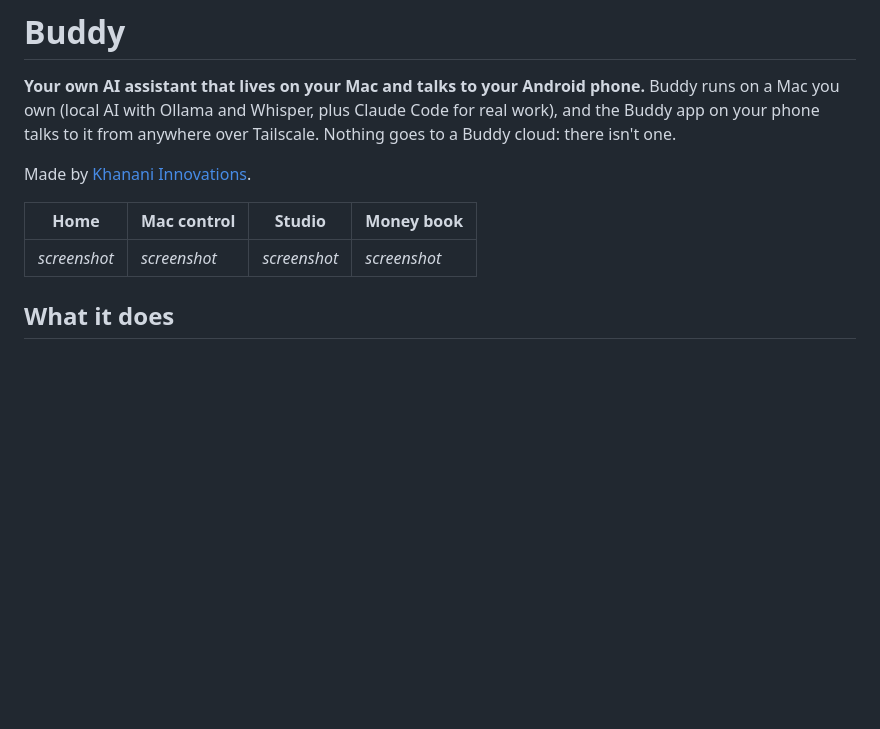
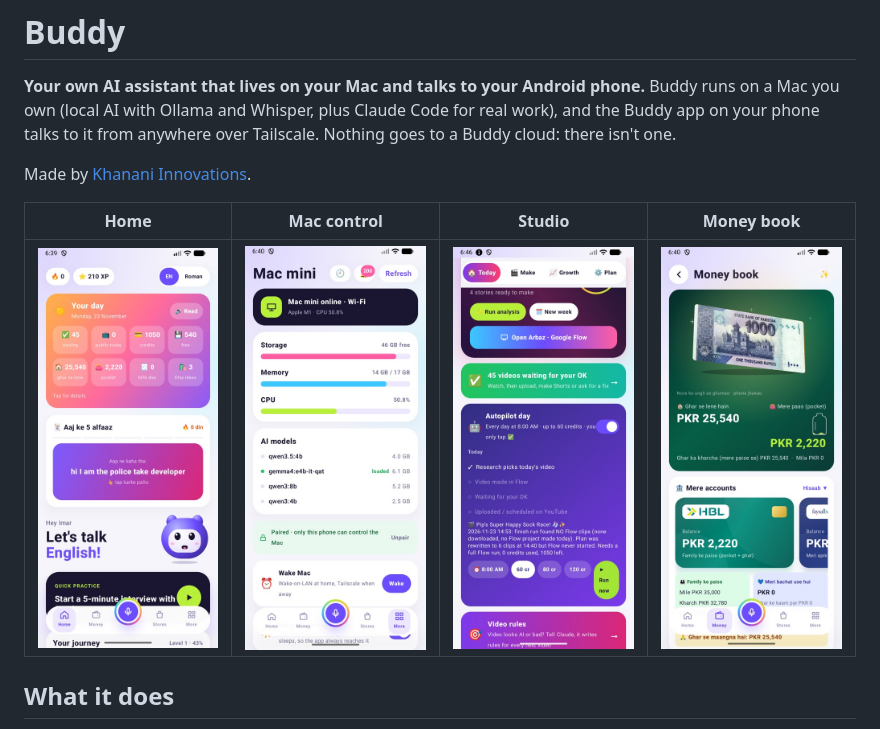
Before and after one commit to MoizYousuf/Buddy, a Markdown page: README.md, the part around one of its changes. GitHub-like rendering; pictures changed too: docs/img/home.jpg (added), docs/img/mac-control.jpg (added), docs/img/money-book.jpg (added); blank space fills up the shorter version.

Commit message:
README: add app screenshots
Co-Authored-By: Claude Opus 5.5 <noreply@anthropic.com>

```diff
--- a/README.md
+++ b/README.md
@@ -10,6 +9,6 @@ Made by [Khanani Innovations](https://khananiinnovations.com/work/buddy).
 | Home | Mac control | Studio | Money book |
 |---|---|---|---|
-| _screenshot_ | _screenshot_ | _screenshot_ | _screenshot_ |
+| <img src="docs/img/home.jpg" width="200" alt="Home"> | <img src="docs/img/mac-control.jpg" width="200" alt="Mac control"> | <img src="docs/img/studio.jpg" width="200" alt="YouTube Studio autopilot"> | <img src="docs/img/money-book.jpg" width="200" alt="Money book"> |
 
 ## What it does
 
```
Also changed, not shown: other parts of README.md (+0 -1 lines).
